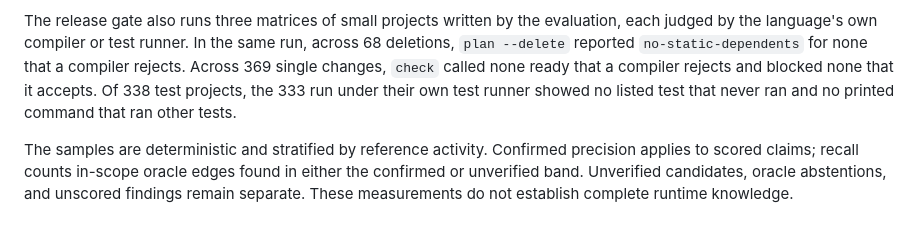
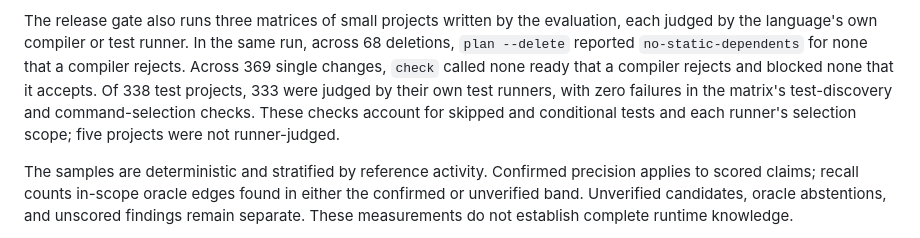
Before and after one commit to mleoca/ucn, a Markdown page: README.md, the part around the change. Drawn GitHub-style.

Commit message:
docs: the README states the test-unit matrix result under the matrix's rules for skipped and conditional tests and each runner's selection scope

```diff
--- a/README.md
+++ b/README.md
@@ -159,8 +159,10 @@ evaluation, each judged by the language's own compiler or test runner. In the
 same run, across 68 deletions, `plan --delete` reported `no-static-dependents`
 for none that a compiler rejects. Across 369 single changes, `check` called
 none ready that a compiler rejects and blocked none that it accepts. Of 338
-test projects, the 333 run under their own test runner showed no listed test
-that never ran and no printed command that ran other tests.
+test projects, 333 were judged by their own test runners, with zero failures
+in the matrix's test-discovery and command-selection checks. These checks
+account for skipped and conditional tests and each runner's selection scope;
+five projects were not runner-judged.
 
 The samples are deterministic and stratified by reference activity. Confirmed
 precision applies to scored claims; recall counts in-scope oracle edges found
```
